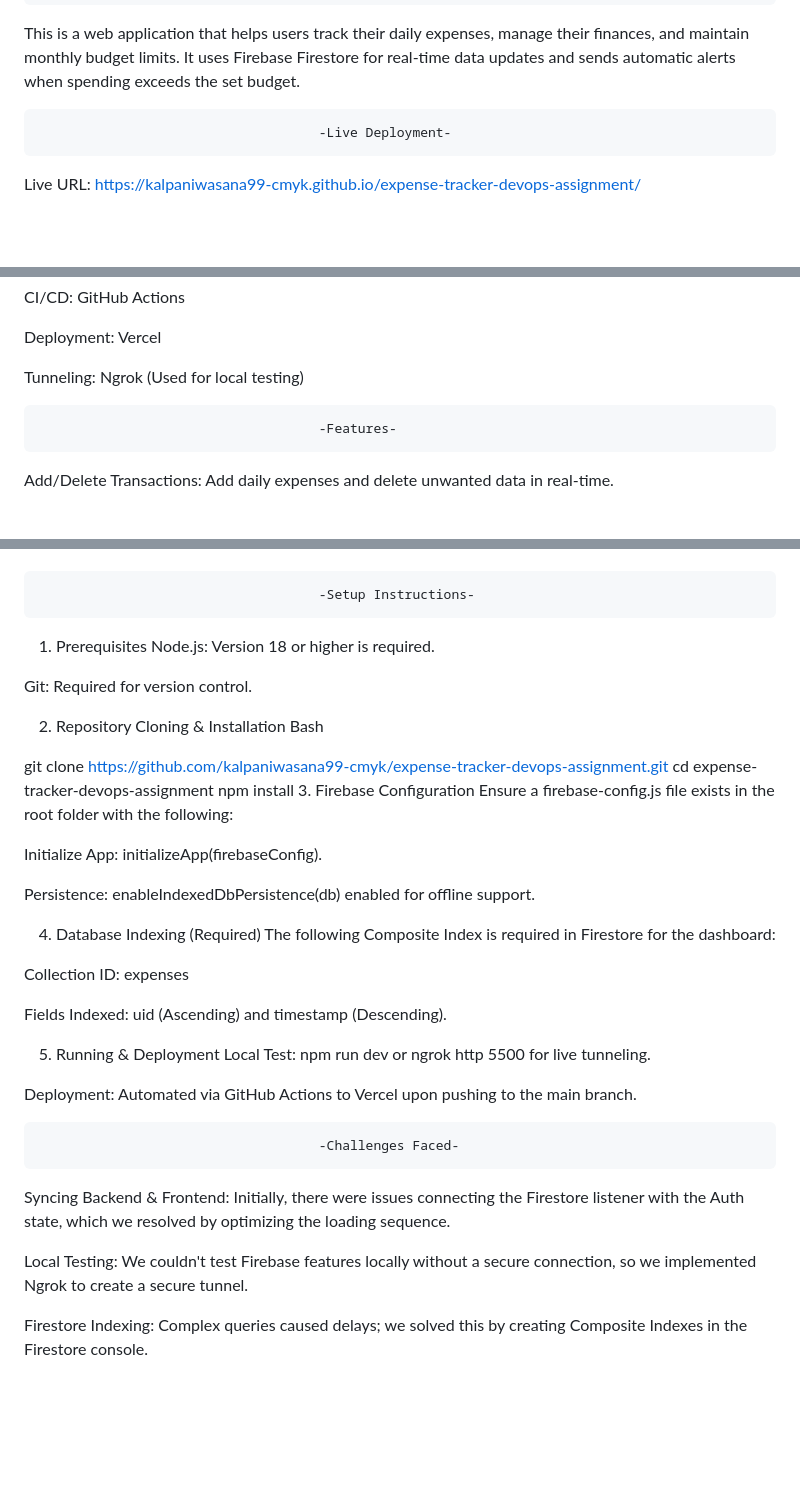
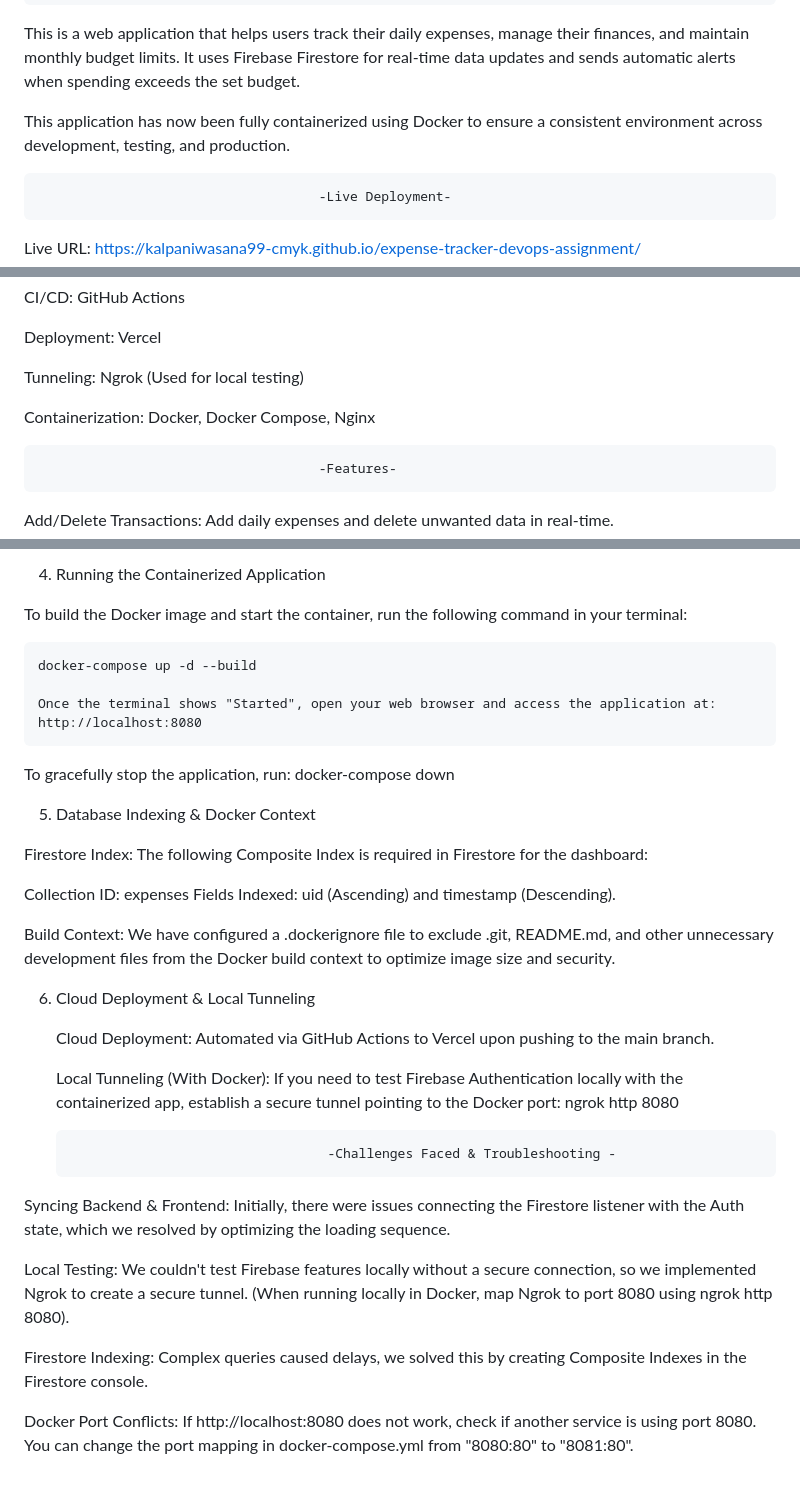
Before and after one commit to kalpaniwasana99-cmyk/expense-tracker-devops-assignment, a Markdown page: README.md, 3 parts joined by grey strips. Rendered like a GitHub page; blank space fills up the shorter version.

Commit message:
docs: update README with Docker instructions for Assignment 2

```diff
--- a/README.md
+++ b/README.md
@@ -13,6 +13,8 @@ Student 3: Hasini Dilakshi - ITBNM-2313-0017 - Role: Backend Developer
                                         -Project Description-
 
 This is a web application that helps users track their daily expenses, manage their finances, and maintain monthly budget limits. It uses Firebase Firestore for real-time data updates and sends automatic alerts when spending exceeds the set budget.
+
+This application has now been fully containerized using Docker to ensure a consistent environment across development, testing, and production.
 
                                         -Live Deployment-
 
@@ -32,6 +34,8 @@ CI/CD: GitHub Actions
 Deployment: Vercel
 
 Tunneling: Ngrok (Used for local testing)
+
+Containerization: Docker, Docker Compose, Nginx
 
 
                                         -Features-
@@ -107,44 +145,41 @@ Collaboration: Managed feature branches and performed code reviews on team pull
+4. Running the Containerized Application
+
+To build the Docker image and start the container, run the following command in your terminal:
+
+    docker-compose up -d --build
+
+    Once the terminal shows "Started", open your web browser and access the application at:  http://localhost:8080
+
+To gracefully stop the application, run: docker-compose down
+
+
+5. Database Indexing & Docker Context
+
+Firestore Index:
+The following Composite Index is required in Firestore for the dashboard:
+
+Collection ID: expenses
+Fields Indexed: uid (Ascending) and timestamp (Descending).
+
+
+Build Context:
+We have configured a .dockerignore file to exclude .git, README.md, and other unnecessary development files from the Docker build context to optimize image size and security.
+
+
+6. Cloud Deployment & Local Tunneling
+
+    Cloud Deployment: Automated via GitHub Actions to Vercel upon pushing to the main branch.
+
+    Local Tunneling (With Docker): If you need to test Firebase Authentication locally with the containerized app, establish a secure tunnel pointing to the Docker port: ngrok http 8080
 
 
 
-                                        -Setup Instructions-
-
-1. Prerequisites
-Node.js: Version 18 or higher is required.
-
-Git: Required for version control.
-
-2. Repository Cloning & Installation
-Bash
-
-git clone https://github.com/kalpaniwasana99-cmyk/expense-tracker-devops-assignment.git
-cd expense-tracker-devops-assignment
-npm install
-3. Firebase Configuration
-Ensure a firebase-config.js file exists in the root folder with the following:
-
-Initialize App: initializeApp(firebaseConfig).
-
-Persistence: enableIndexedDbPersistence(db) enabled for offline support.
-
-4. Database Indexing (Required)
-The following Composite Index is required in Firestore for the dashboard:
-
-Collection ID: expenses
-
-Fields Indexed: uid (Ascending) and timestamp (Descending).
-
-5. Running & Deployment
-Local Test: npm run dev or ngrok http 5500 for live tunneling.
-
-Deployment: Automated via GitHub Actions to Vercel upon pushing to the main branch.
-
-
-
-                                        -Challenges Faced-
+                                        -Challenges Faced & Troubleshooting -
 
 Syncing Backend & Frontend: Initially, there were issues connecting the Firestore listener with the Auth state, which we resolved by optimizing the loading sequence.
 
-Local Testing: We couldn't test Firebase features locally without a secure connection, so we implemented Ngrok to create a secure tunnel.
+Local Testing: We couldn't test Firebase features locally without a secure connection, so we implemented Ngrok to create a secure tunnel. (When running locally in Docker, map Ngrok to port 8080 using ngrok http 8080).
 
-Firestore Indexing: Complex queries caused delays; we solved this by creating Composite Indexes in the Firestore console.
+Firestore Indexing: Complex queries caused delays, we solved this by creating Composite Indexes in the Firestore console.
+
+Docker Port Conflicts: If http://localhost:8080 does not work, check if another service is using port 8080. You can change the port mapping in docker-compose.yml from "8080:80" to "8081:80".
```
Also changed, not shown: other parts of README.md (+35 -1 lines).
